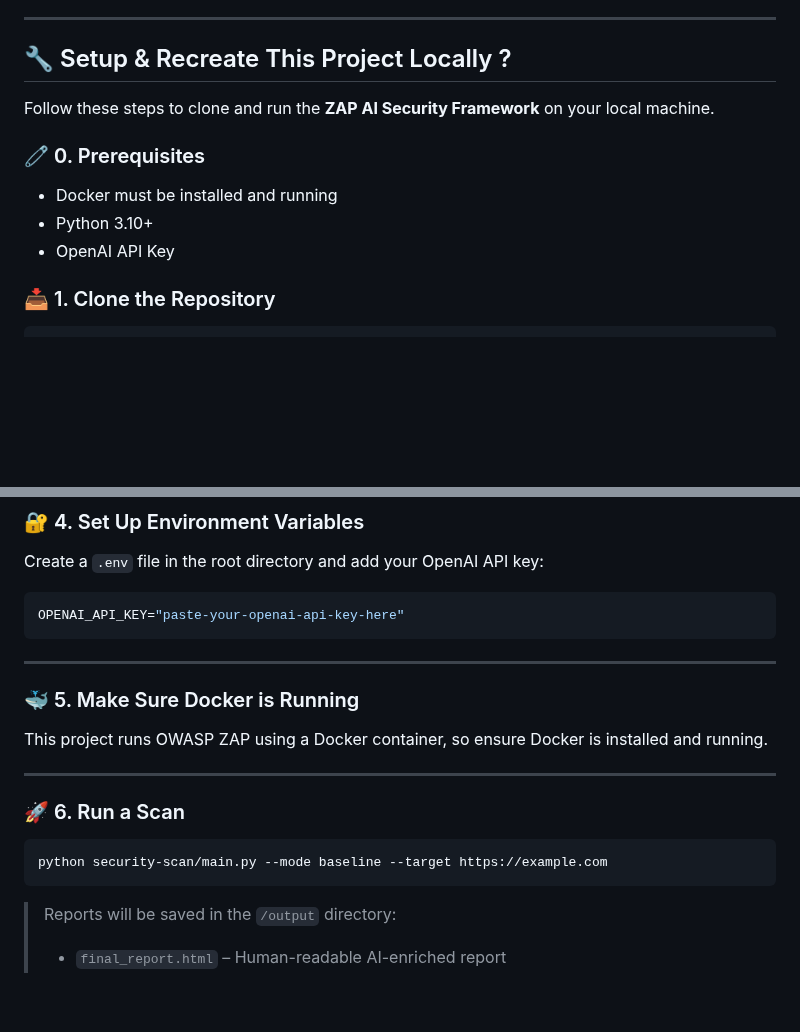
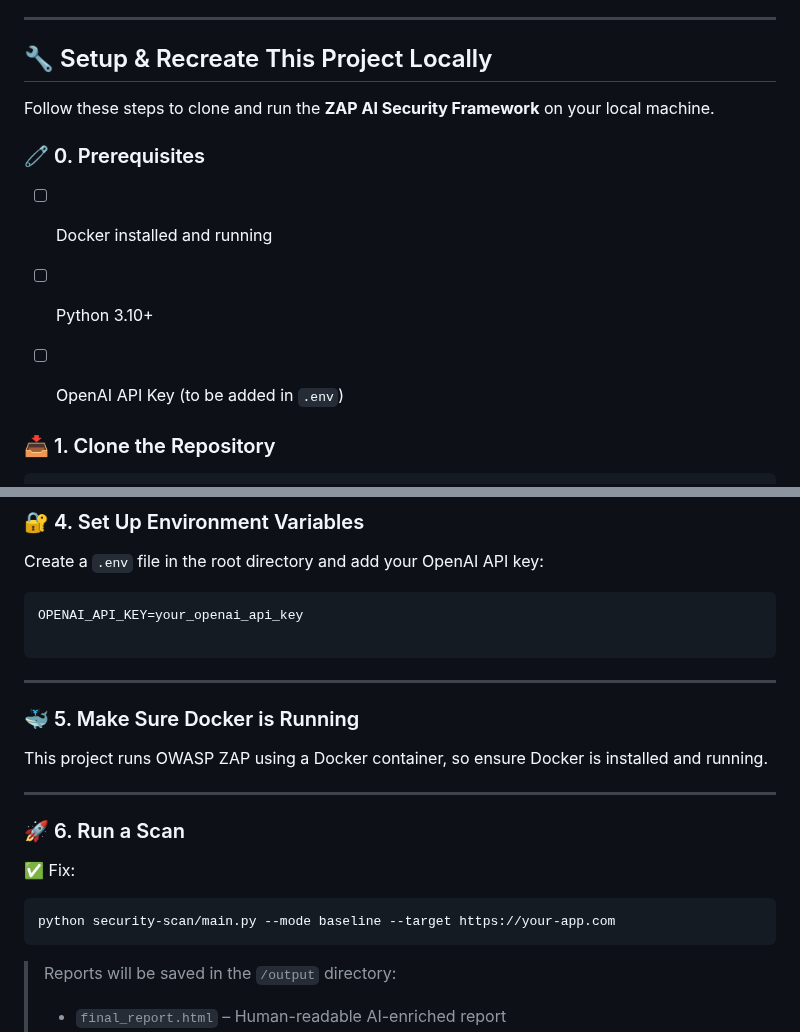
Before and after one commit to chandumummadi/zap-ai-security-framework, a Markdown page: README.md, 2 parts joined by grey strips. Rendered like a GitHub page; blank space fills up the shorter version.

````diff
--- a/README.md
+++ b/README.md
@@ -133,14 +133,14 @@ zap-ai-security-framework/
 
 ---
 
-## 🔧 Setup & Recreate This Project Locally ?
+## 🔧 Setup & Recreate This Project Locally
 Follow these steps to clone and run the **ZAP AI Security Framework** on your local machine.
 
 ### 🧷 0. Prerequisites
 
-* Docker must be installed and running
-* Python 3.10+
-* OpenAI API Key
+- [ ] Docker installed and running
+- [ ] Python 3.10+
+- [ ] OpenAI API Key (to be added in `.env`)
 
 
 
@@ -178,7 +178,8 @@ pip install -r requirements.txt
 Create a `.env` file in the root directory and add your OpenAI API key:
 
 ```env
-OPENAI_API_KEY="paste-your-openai-api-key-here"
+OPENAI_API_KEY=your_openai_api_key
+
 ```
 
 ---
@@ -191,8 +192,11 @@ This project runs OWASP ZAP using a Docker container, so ensure Docker is instal
 
 ### 🚀 6. Run a Scan
 
+
+✅ Fix:
+
 ```bash
-python security-scan/main.py --mode baseline --target https://example.com
+python security-scan/main.py --mode baseline --target https://your-app.com
 ```
 
 > Reports will be saved in the `/output` directory:
````
